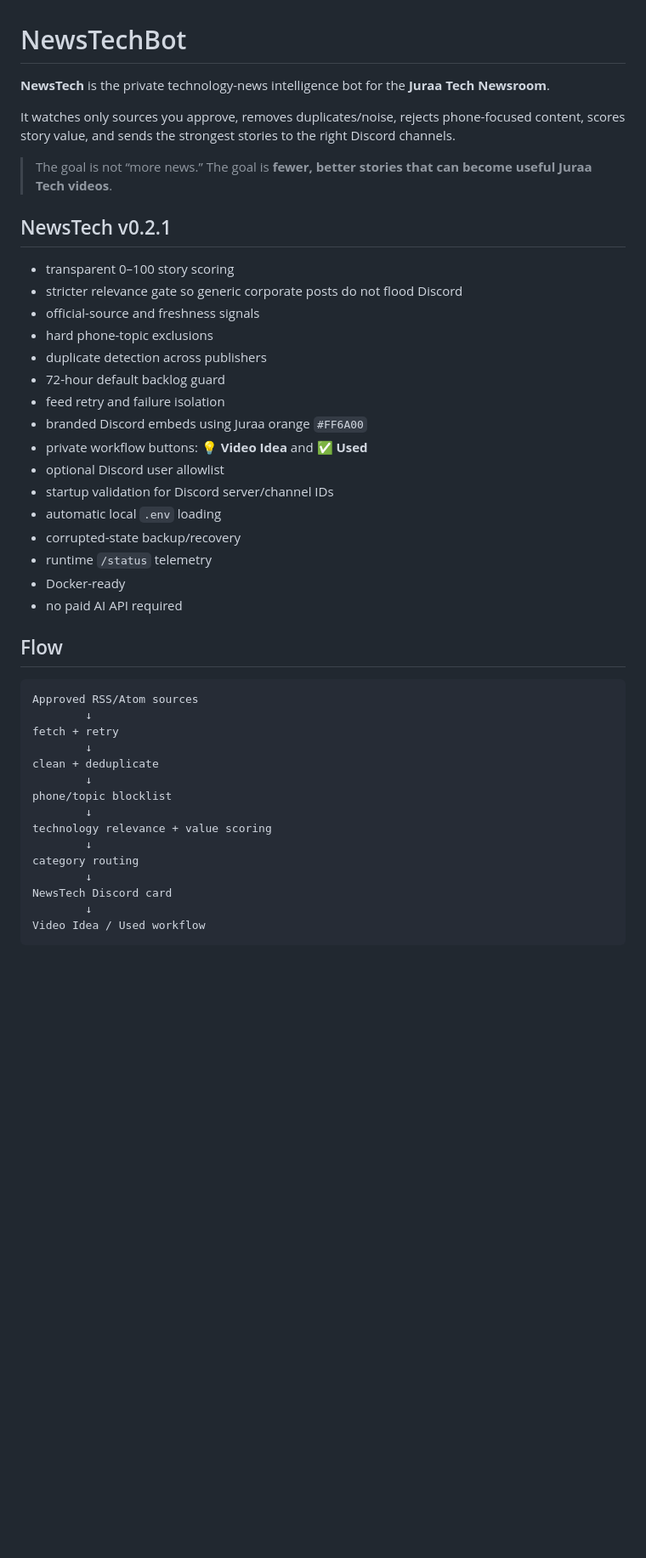
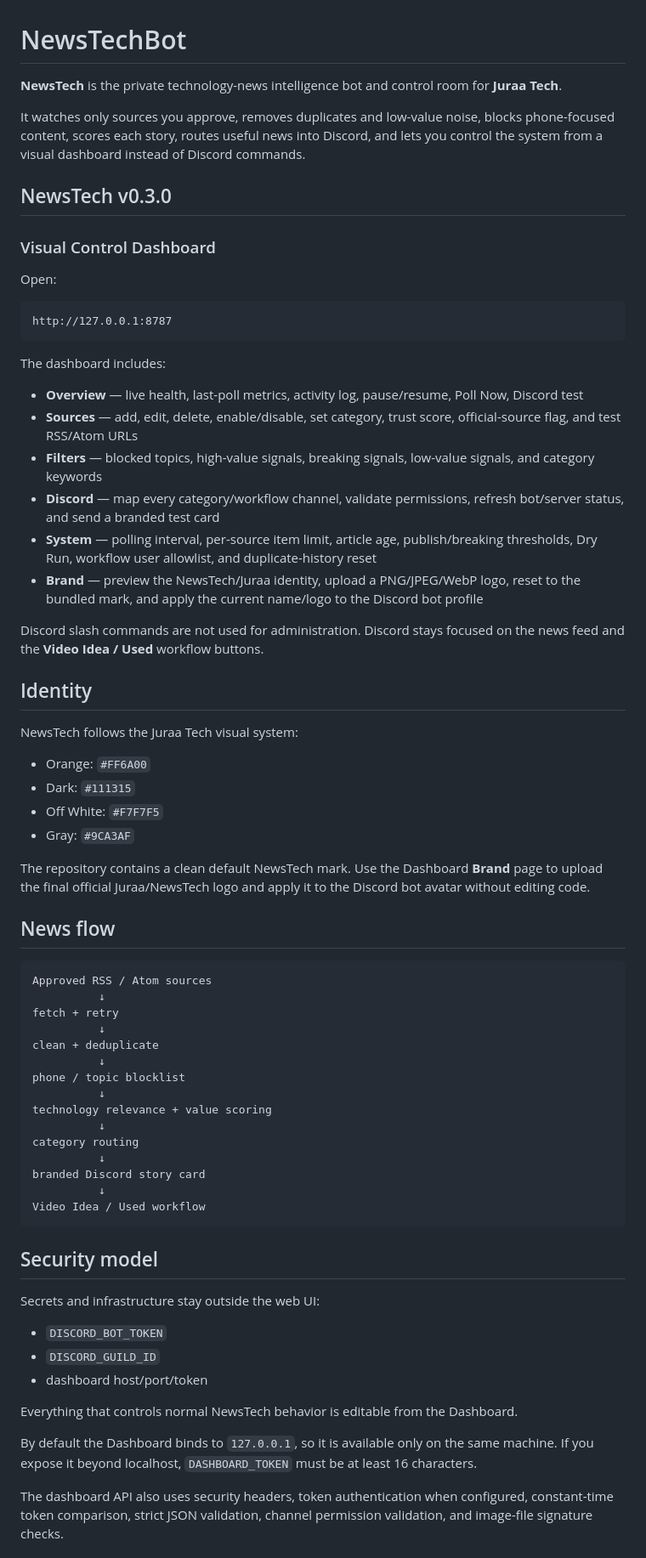
Before and after one commit to Shihaabx/NewsTechBot, a Markdown page: README.md, the part around one of its changes. Shown at 85% size. Rendered like a GitHub page; blank space fills up the shorter version.

````diff
--- a/README.md
+++ b/README.md
@@ -1,47 +1,72 @@
 # NewsTechBot
 
-**NewsTech** is the private technology-news intelligence bot for the **Juraa Tech Newsroom**.
+**NewsTech** is the private technology-news intelligence bot and control room for **Juraa Tech**.
 
-It watches only sources you approve, removes duplicates/noise, rejects phone-focused content, scores story value, and sends the strongest stories to the right Discord channels.
+It watches only sources you approve, removes duplicates and low-value noise, blocks phone-focused content, scores each story, routes useful news into Discord, and lets you control the system from a visual dashboard instead of Discord commands.
 
-> The goal is not “more news.” The goal is **fewer, better stories that can become useful Juraa Tech videos**.
+## NewsTech v0.3.0
 
-## NewsTech v0.2.1
+### Visual Control Dashboard
 
-- transparent 0–100 story scoring
-- stricter relevance gate so generic corporate posts do not flood Discord
-- official-source and freshness signals
-- hard phone-topic exclusions
-- duplicate detection across publishers
-- 72-hour default backlog guard
-- feed retry and failure isolation
-- branded Discord embeds using Juraa orange `#FF6A00`
-- private workflow buttons: **💡 Video Idea** and **✅ Used**
-- optional Discord user allowlist
-- startup validation for Discord server/channel IDs
-- automatic local `.env` loading
-- corrupted-state backup/recovery
-- runtime `/status` telemetry
-- Docker-ready
-- no paid AI API required
-
-## Flow
+Open:
 
 ```text
-Approved RSS/Atom sources
-        ↓
+http://127.0.0.1:8787
+```
+
+The dashboard includes:
+
+- **Overview** — live health, last-poll metrics, activity log, pause/resume, Poll Now, Discord test
+- **Sources** — add, edit, delete, enable/disable, set category, trust score, official-source flag, and test RSS/Atom URLs
+- **Filters** — blocked topics, high-value signals, breaking signals, low-value signals, and category keywords
+- **Discord** — map every category/workflow channel, validate permissions, refresh bot/server status, and send a branded test card
+- **System** — polling interval, per-source item limit, article age, publish/breaking thresholds, Dry Run, workflow user allowlist, and duplicate-history reset
+- **Brand** — preview the NewsTech/Juraa identity, upload a PNG/JPEG/WebP logo, reset to the bundled mark, and apply the current name/logo to the Discord bot profile
+
+Discord slash commands are not used for administration. Discord stays focused on the news feed and the **Video Idea / Used** workflow buttons.
+
+## Identity
+
+NewsTech follows the Juraa Tech visual system:
+
+- Orange: `#FF6A00`
+- Dark: `#111315`
+- Off White: `#F7F7F5`
+- Gray: `#9CA3AF`
+
+The repository contains a clean default NewsTech mark. Use the Dashboard **Brand** page to upload the final official Juraa/NewsTech logo and apply it to the Discord bot avatar without editing code.
+
+## News flow
+
+```text
+Approved RSS / Atom sources
+          ↓
 fetch + retry
-        ↓
+          ↓
 clean + deduplicate
-        ↓
-phone/topic blocklist
-        ↓
+          ↓
+phone / topic blocklist
+          ↓
 technology relevance + value scoring
-        ↓
+          ↓
 category routing
-        ↓
-NewsTech Discord card
-        ↓
+          ↓
+branded Discord story card
+          ↓
 Video Idea / Used workflow
 ```
 
+## Security model
+
+Secrets and infrastructure stay outside the web UI:
+
+- `DISCORD_BOT_TOKEN`
+- `DISCORD_GUILD_ID`
+- dashboard host/port/token
+
+Everything that controls normal NewsTech behavior is editable from the Dashboard.
+
+By default the Dashboard binds to `127.0.0.1`, so it is available only on the same machine. If you expose it beyond localhost, `DASHBOARD_TOKEN` must be at least 16 characters.
+
+The dashboard API also uses security headers, token authentication when configured, constant-time token comparison, strict JSON validation, channel permission validation, and image-file signature checks.
+
````
Also changed, not shown: other parts of README.md (+87 -70 lines).
